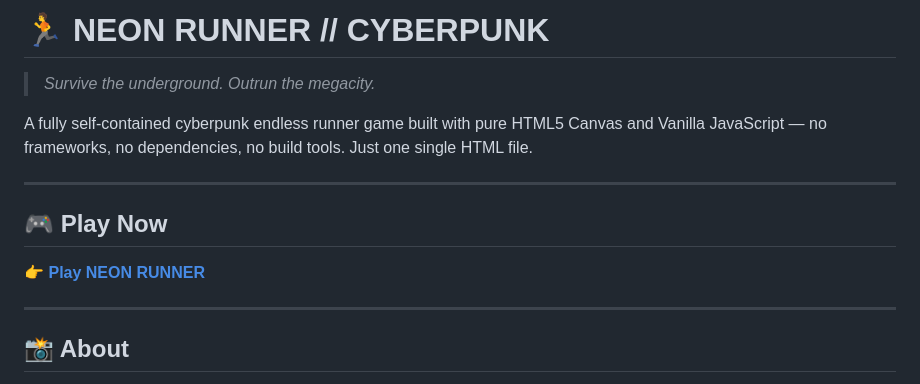
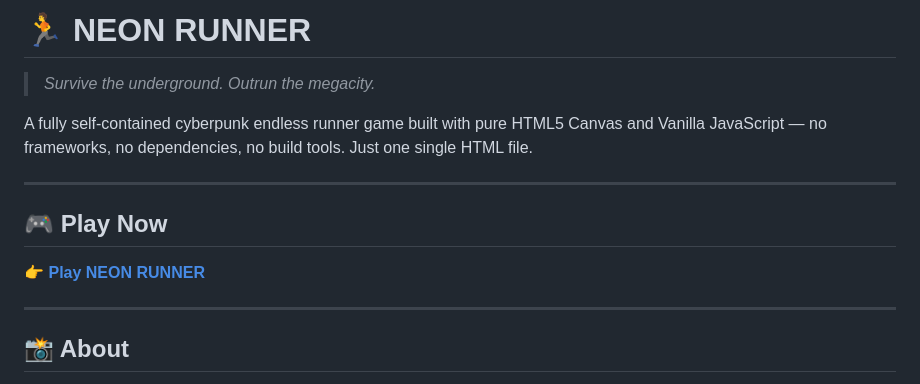
Before and after one commit to ARYAN123KAR321/neon-runner, a Markdown page: README.md, the part around one of its changes. Drawn GitHub-style.

```diff
--- a/README.md
+++ b/README.md
@@ -1,4 +1,4 @@
-# 🏃 NEON RUNNER // CYBERPUNK
+# 🏃 NEON RUNNER
 
 > *Survive the underground. Outrun the megacity.*
 
```
Also changed, not shown: other parts of README.md (+1 -1 lines).
